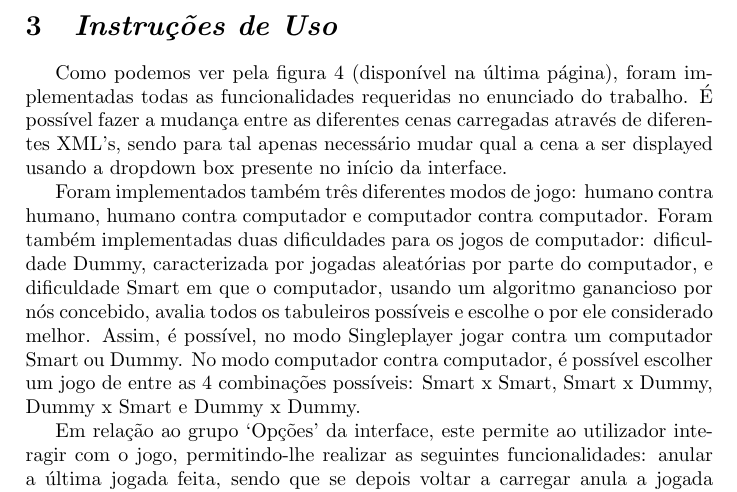
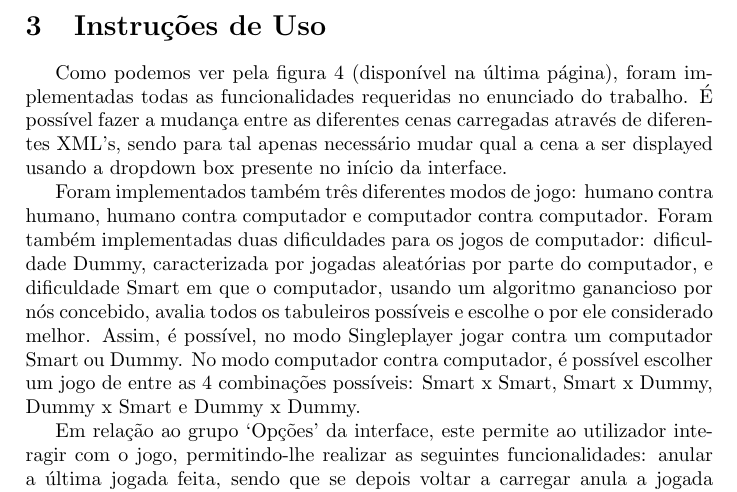
Before and after one commit to AndreFCruz/feup-laig, a LaTeX document (TP3_Report/laig_tp3.tex): part of page 6 of 9, cut so that both start at the same text. Compiled offline with pdfLaTeX.

Commit message:
minor changes to repo

```diff
--- a/TP3_Report/laig_tp3.tex
+++ b/TP3_Report/laig_tp3.tex
@@ -145,7 +145,7 @@ Ganha o jogo o jogador que consiga criar uma linha de pelo menos 5 pedras da sua
 \newpage
 
 %%%%%%%%%%%%%%%%%%%%%%%%%%
-\section{\textit{Instruções de Uso}}
+\section{Instruções de Uso}
 
 Como podemos ver pela figura 4 (disponível na última página), foram implementadas todas as funcionalidades requeridas no enunciado do trabalho. É possível fazer a mudança entre as diferentes cenas carregadas através de diferentes XML’s, sendo para tal apenas necessário mudar qual a cena a ser displayed usando a dropdown box presente no início da interface.
 
```
Also changed, not shown: TP3_Report/laig_tp3.pdf, 4 other files.
